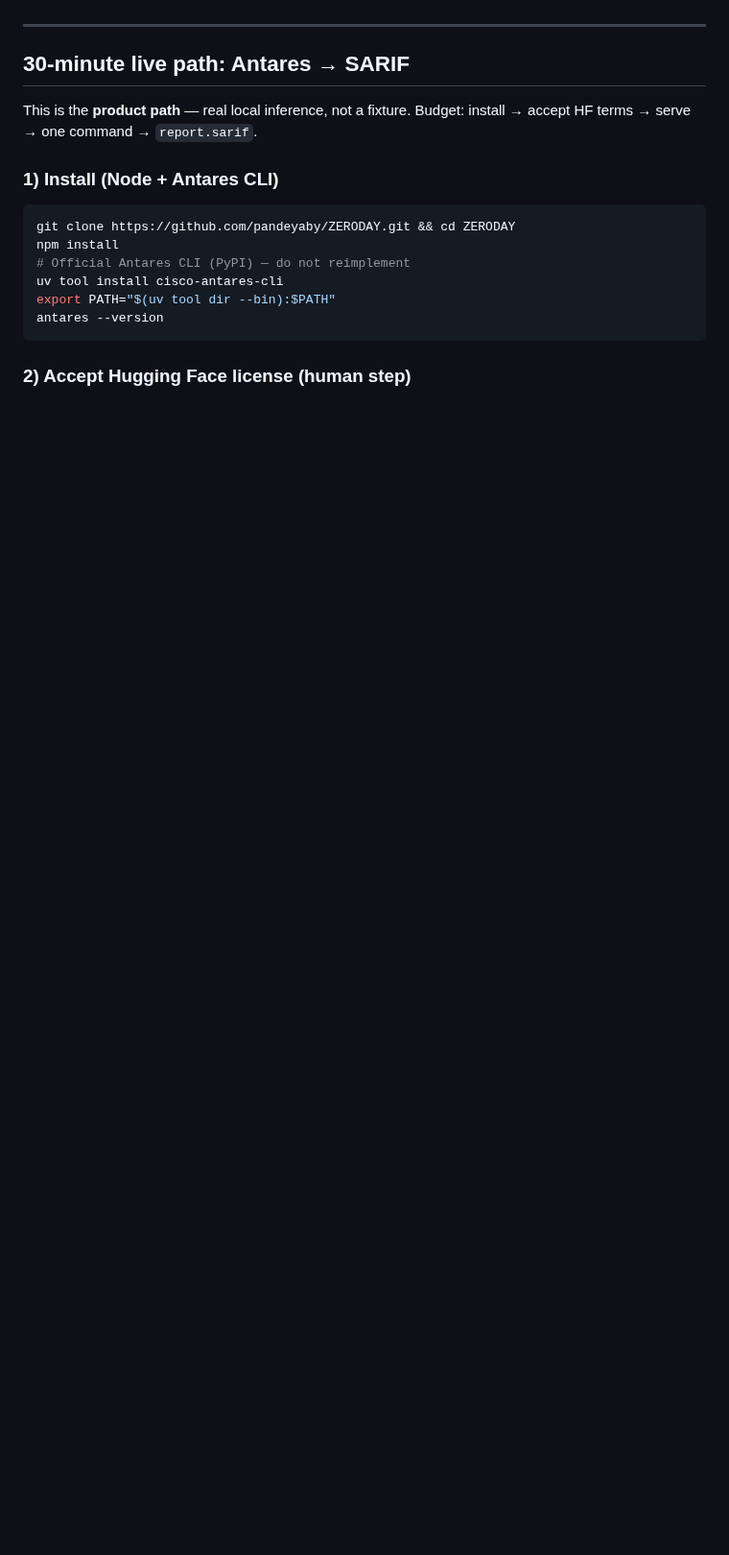
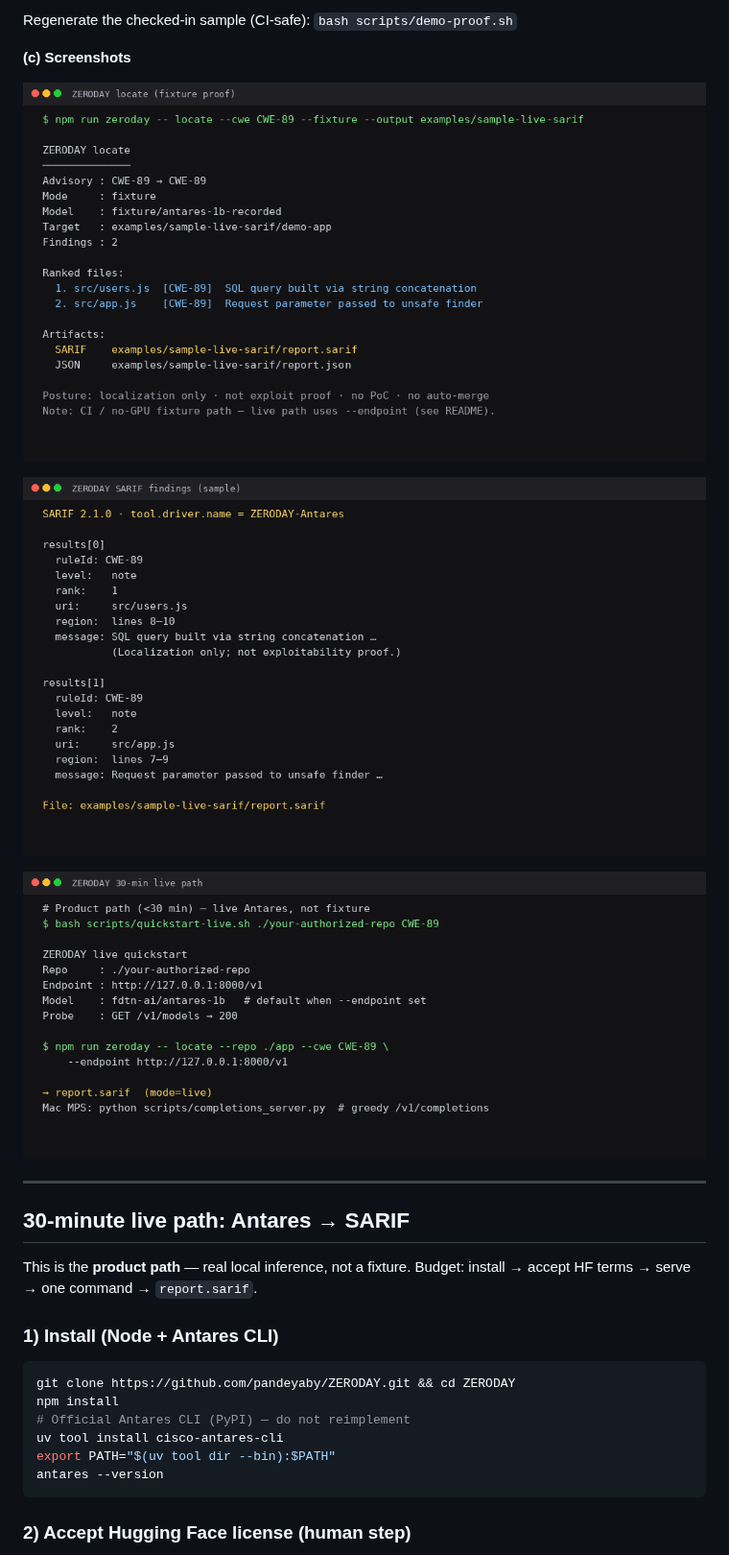
Before and after one commit to pandeyaby/ZERODAY, a Markdown page: README.md, the part around one of its changes. Shown at 96% size. GitHub-like rendering; pictures changed too: docs/images/zeroday-live-path.png (added), docs/images/zeroday-locate-cli.png (added), docs/images/zeroday-sarif-findings.png (added); blank space fills up the shorter version.

```diff
--- a/README.md
+++ b/README.md
@@ -6,3 +45,12 @@ Sister pieces (compose, don’t duplicate): [Antares](https://cisco-foundation-a
+Regenerate the checked-in sample (CI-safe): `bash scripts/demo-proof.sh`
+
+**(c) Screenshots**
+
+![ZERODAY locate CLI — ranked files + SARIF path](./docs/images/zeroday-locate-cli.png)
+
+![SARIF findings list — CWE-89 note severity](./docs/images/zeroday-sarif-findings.png)
+
+![30-min live path one-liner](./docs/images/zeroday-live-path.png)
 
 ---
 
```
Also changed, not shown: other parts of README.md (+39 -0 lines), examples/sample-live-sarif/README.md (added, +34 -0 lines), 7 other files.
